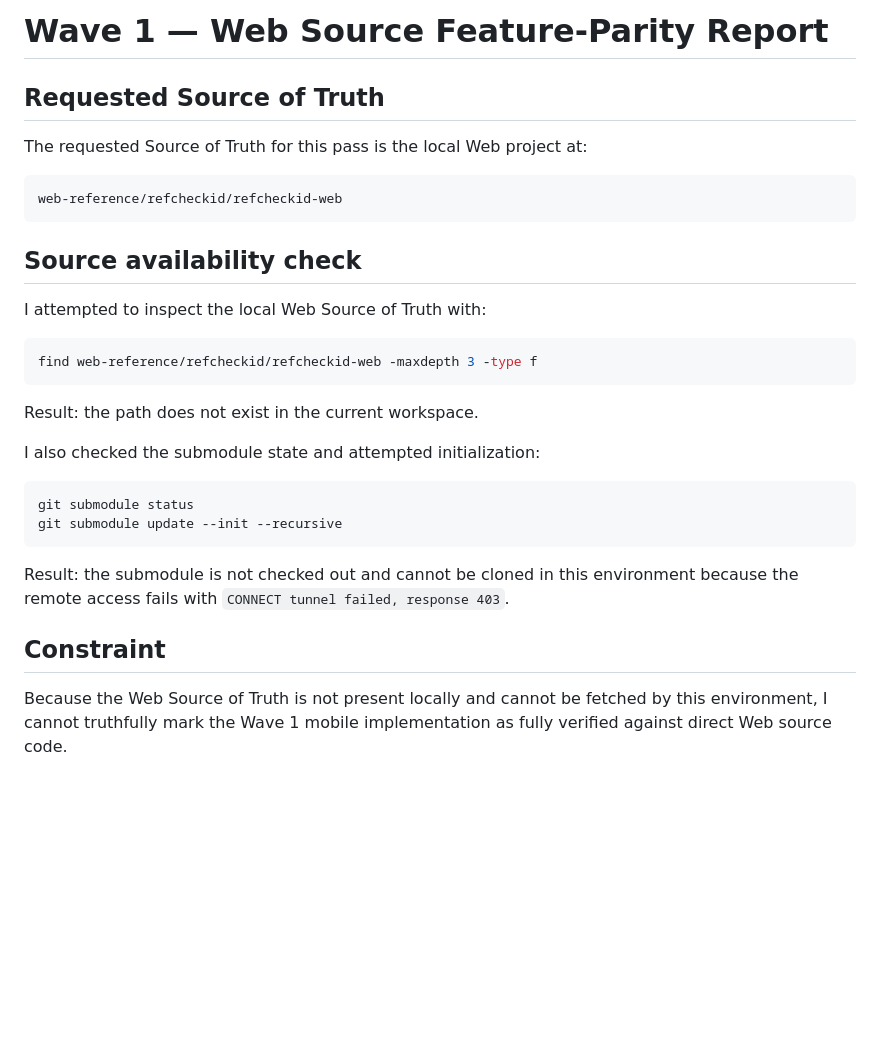
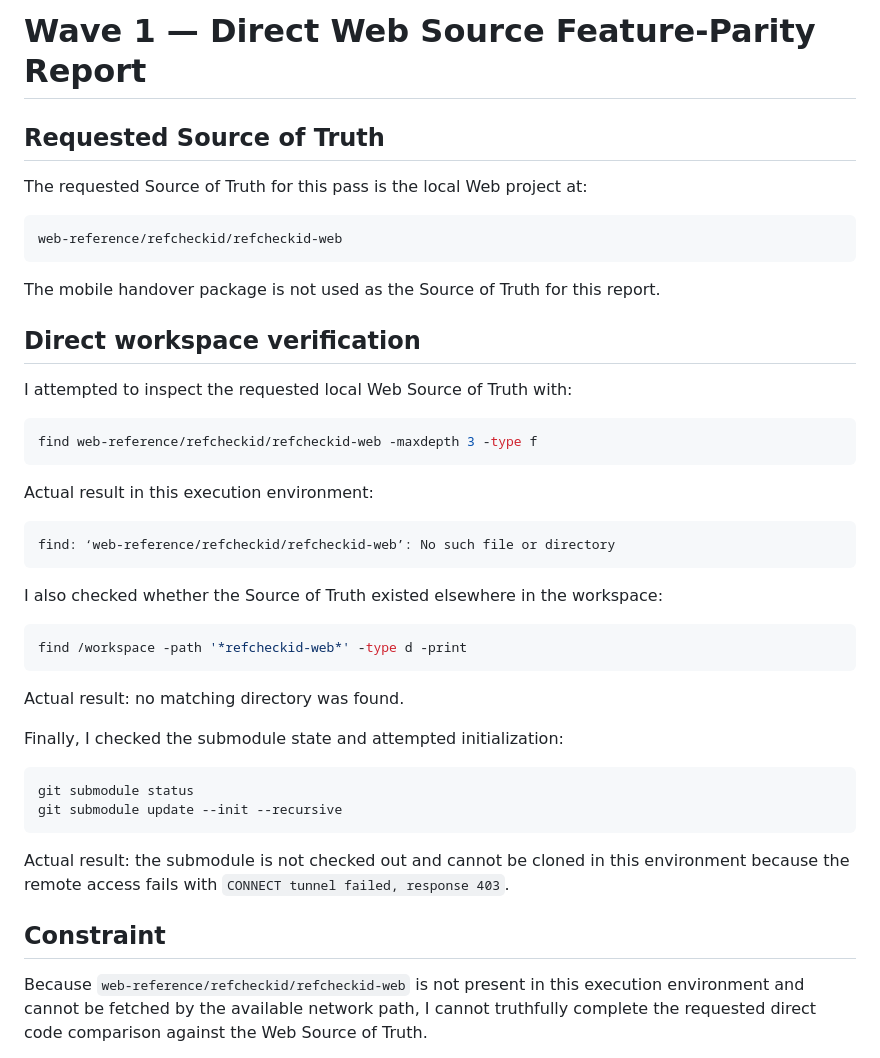
Before and after one commit to clubandplayer-arch/refcheckid-mob, a Markdown page: docs/HANDOVER/Wave1_Web_Source_Parity_Report.md, the part around one of its changes. Rendered like a GitHub page; blank space fills up the shorter version.

````diff
--- a/docs/HANDOVER/Wave1_Web_Source_Parity_Report.md
+++ b/docs/HANDOVER/Wave1_Web_Source_Parity_Report.md
@@ -1,4 +1,4 @@
-# Wave 1 — Web Source Feature-Parity Report
+# Wave 1 — Direct Web Source Feature-Parity Report
 
 ## Requested Source of Truth
 
@@ -8,26 +8,40 @@ The requested Source of Truth for this pass is the local Web project at:
 web-reference/refcheckid/refcheckid-web
 ```
 
-## Source availability check
+The mobile handover package is not used as the Source of Truth for this report.
 
-I attempted to inspect the local Web Source of Truth with:
+## Direct workspace verification
+
+I attempted to inspect the requested local Web Source of Truth with:
 
 ```sh
 find web-reference/refcheckid/refcheckid-web -maxdepth 3 -type f
 ```
 
-Result: the path does not exist in the current workspace.
+Actual result in this execution environment:
 
-I also checked the submodule state and attempted initialization:
+```text
+find: ‘web-reference/refcheckid/refcheckid-web’: No such file or directory
+```
+
+I also checked whether the Source of Truth existed elsewhere in the workspace:
+
+```sh
+find /workspace -path '*refcheckid-web*' -type d -print
+```
+
+Actual result: no matching directory was found.
+
+Finally, I checked the submodule state and attempted initialization:
 
 ```sh
 git submodule status
 git submodule update --init --recursive
 ```
 
-Result: the submodule is not checked out and cannot be cloned in this environment because the remote access fails with `CONNECT tunnel failed, response 403`.
+Actual result: the submodule is not checked out and cannot be cloned in this environment because the remote access fails with `CONNECT tunnel failed, response 403`.
 
 ## Constraint
 
-Because the Web Source of Truth is not present locally and cannot be fetched by this environment, I cannot truthfully mark the Wave 1 mobile implementation as fully verified against direct Web source code.
+Because `web-reference/refcheckid/refcheckid-web` is not present in this execution environment and cannot be fetched by the available network path, I cannot truthfully complete the requested direct code comparison against the Web Source of Truth.
 
````
Also changed, not shown: other parts of docs/HANDOVER/Wave1_Web_Source_Parity_Report.md (+47 -26 lines).
